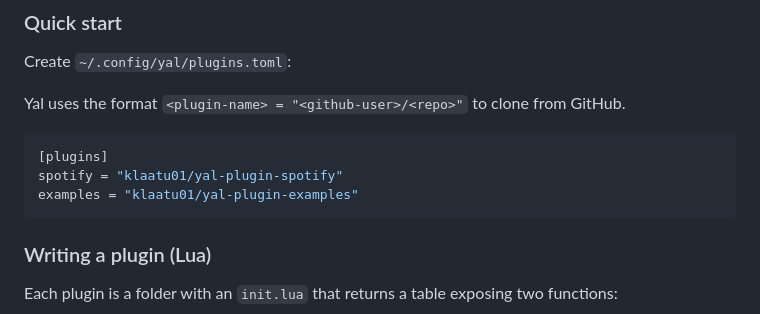
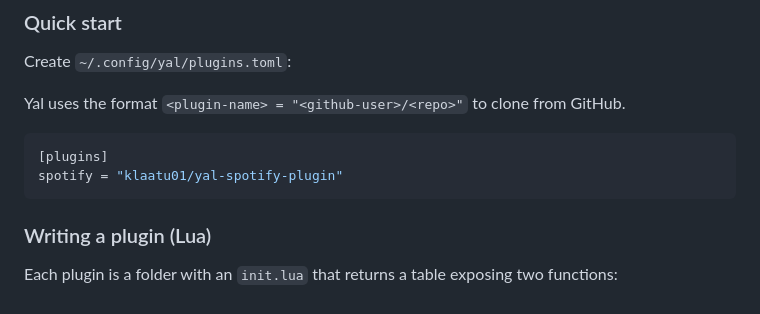
Before and after one commit to klaatu01/yal, a Markdown page: README.md, the part around one of its changes. Rendered like a GitHub page.

Commit message:
Update plugin references in README.md

````diff
--- a/README.md
+++ b/README.md
@@ -234,8 +234,7 @@ Yal uses the format `<plugin-name> = "<github-user>/<repo>"` to clone from GitHu
 
 ```toml
 [plugins]
-spotify = "klaatu01/yal-plugin-spotify"
-examples = "klaatu01/yal-plugin-examples"
+spotify = "klaatu01/yal-spotify-plugin"
 ```
 
 ### Writing a plugin (Lua)
````
Also changed, not shown: other parts of README.md (+1 -1 lines).
